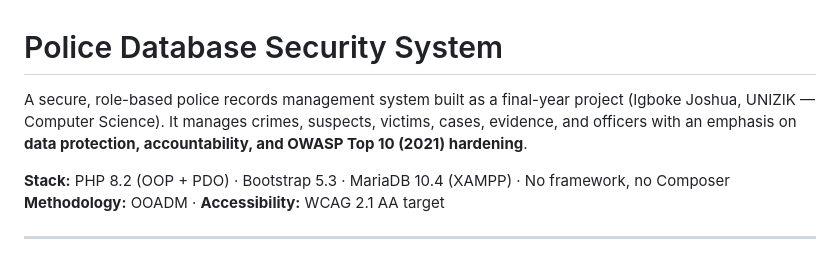
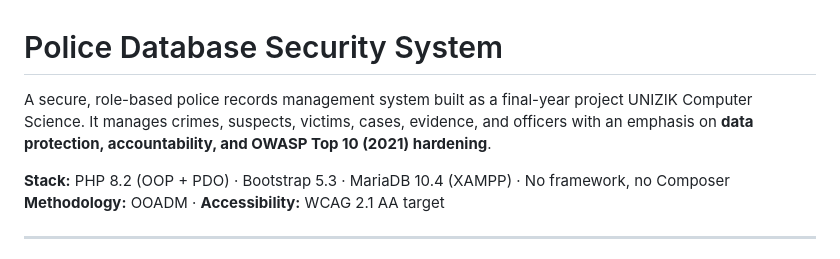
Before and after one commit to Sentinelsstack/-Police-Database-Security-System, a Markdown page: README.md, the part around the change. GitHub-like rendering.

Commit message:
Update project description in README.md
Removed the name of the author from the project description.

```diff
--- a/README.md
+++ b/README.md
@@ -1,6 +1,6 @@
 # Police Database Security System
 
-A secure, role-based police records management system built as a final-year project (Igboke Joshua, UNIZIK — Computer Science). It manages crimes, suspects, victims, cases, evidence, and officers with an emphasis on **data protection, accountability, and OWASP Top 10 (2021) hardening**.
+A secure, role-based police records management system built as a final-year project UNIZIK Computer Science. It manages crimes, suspects, victims, cases, evidence, and officers with an emphasis on **data protection, accountability, and OWASP Top 10 (2021) hardening**.
 
 **Stack:** PHP 8.2 (OOP + PDO) · Bootstrap 5.3 · MariaDB 10.4 (XAMPP) · No framework, no Composer
 **Methodology:** OOADM · **Accessibility:** WCAG 2.1 AA target
```
